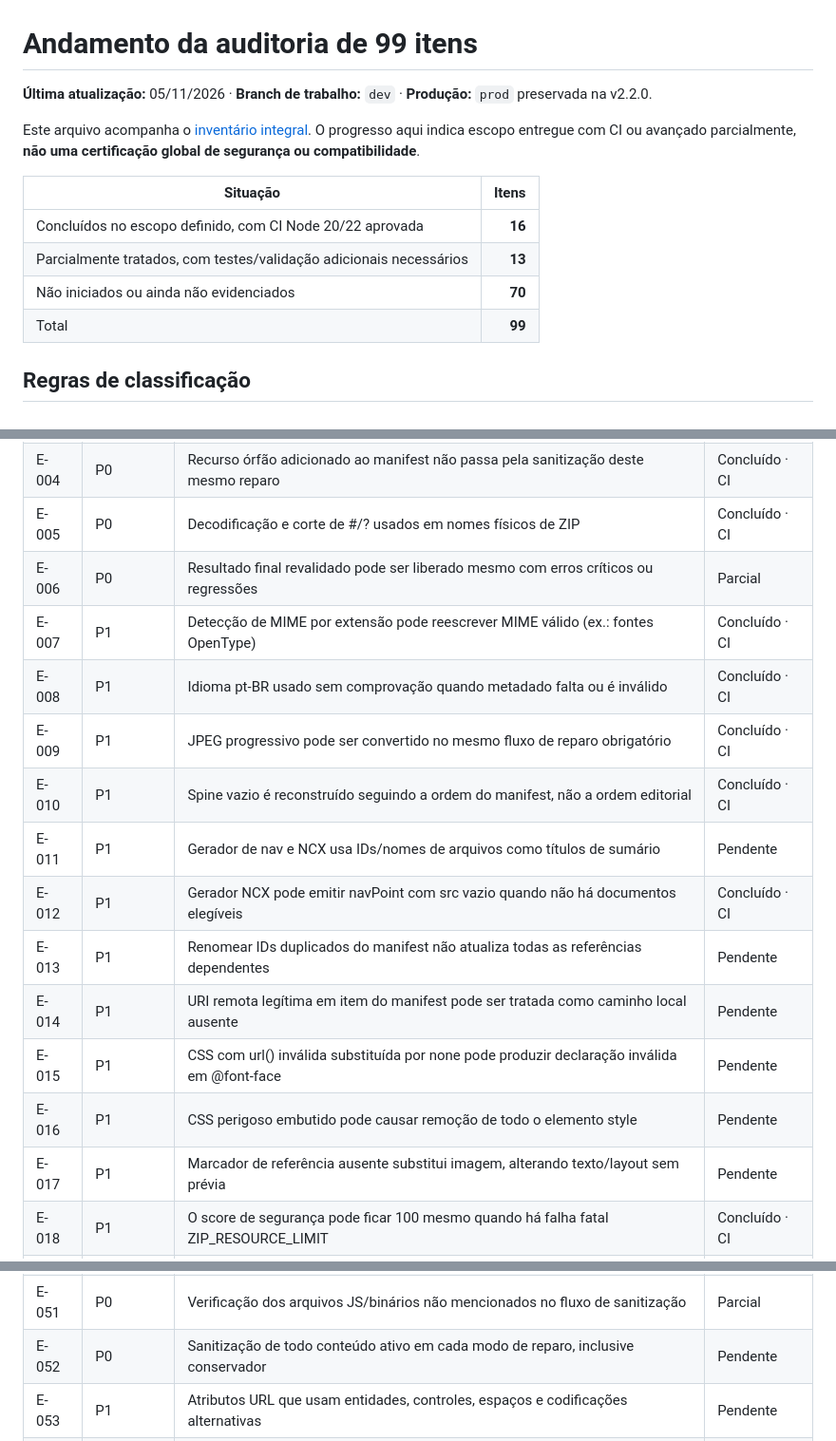
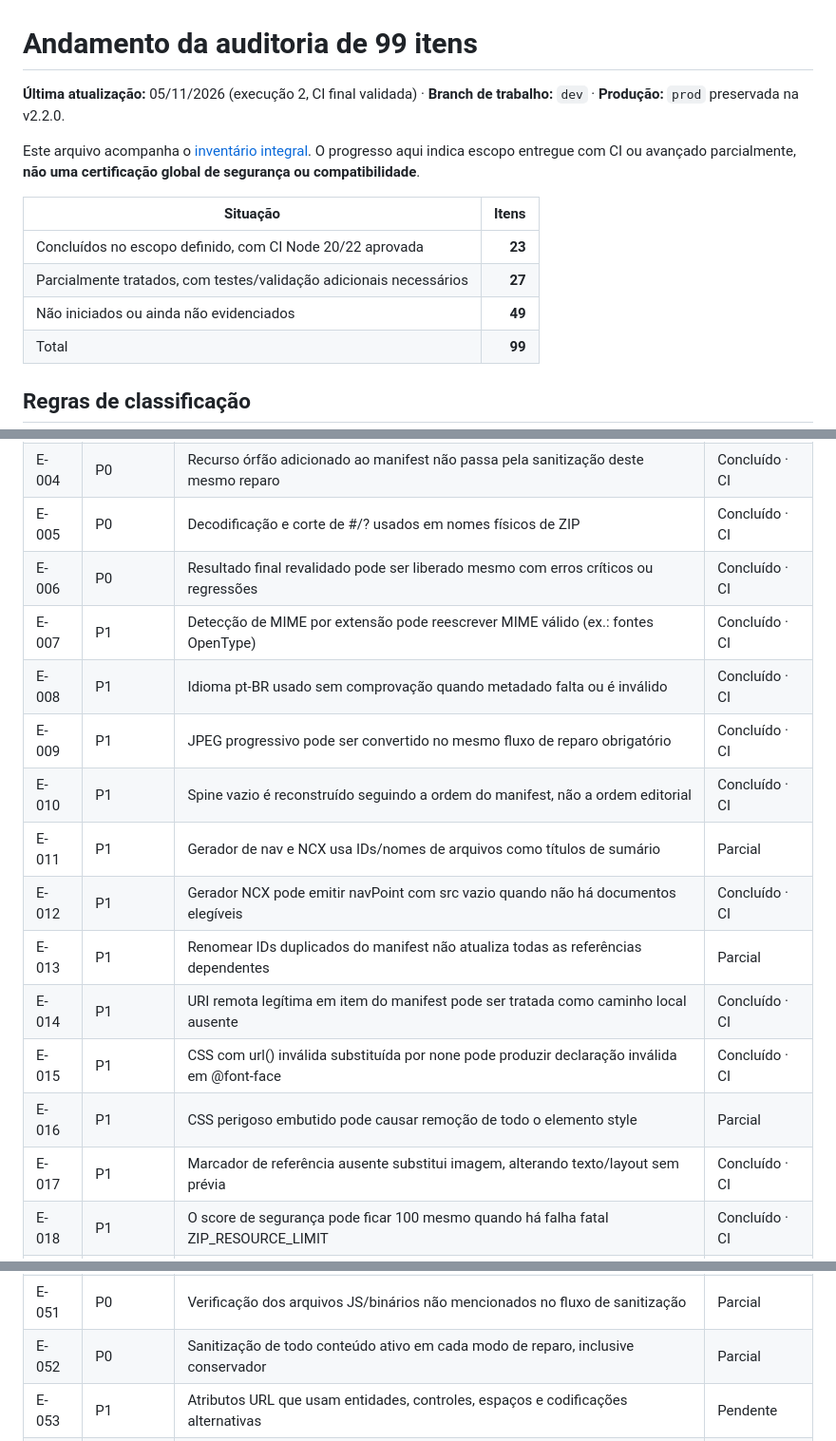
Before and after one commit to vitoroliveirasilva/epub-repair.vite-web, a Markdown page: docs/AUDITORIA_99_PROGRESSO.md, 3 parts joined by grey strips. Shown at 95% size. Rendered like a GitHub page.

```diff
--- a/docs/AUDITORIA_99_PROGRESSO.md
+++ b/docs/AUDITORIA_99_PROGRESSO.md
@@ -1,14 +1,14 @@
 # Andamento da auditoria de 99 itens
 
-**Última atualização:** 05/11/2026 · **Branch de trabalho:** `dev` · **Produção:** `prod` preservada na v2.2.0.
+**Última atualização:** 05/11/2026 (execução 2, CI final validada) · **Branch de trabalho:** `dev` · **Produção:** `prod` preservada na v2.2.0.
 
 Este arquivo acompanha o [inventário integral](./AUDITORIA_99_BASE.md). O progresso aqui indica escopo entregue com CI ou avançado parcialmente, **não uma certificação global de segurança ou compatibilidade**.
 
 | Situação | Itens |
 | --- | ---: |
-| Concluídos no escopo definido, com CI Node 20/22 aprovada | **16** |
-| Parcialmente tratados, com testes/validação adicionais necessários | **13** |
-| Não iniciados ou ainda não evidenciados | **70** |
+| Concluídos no escopo definido, com CI Node 20/22 aprovada | **23** |
+| Parcialmente tratados, com testes/validação adicionais necessários | **27** |
+| Não iniciados ou ainda não evidenciados | **49** |
 | Total | **99** |
 
 ## Regras de classificação
@@ -30,18 +30,18 @@ Este arquivo acompanha o [inventário integral](./AUDITORIA_99_BASE.md). O progr
 | E-003 | P0 | NCX declarado, ausente e removido do manifest pode ser recriado sem voltar ao manifest | Concluído · CI |
 | E-004 | P0 | Recurso órfão adicionado ao manifest não passa pela sanitização deste mesmo reparo | Concluído · CI |
 | E-005 | P0 | Decodificação e corte de #/? usados em nomes físicos de ZIP | Concluído · CI |
-| E-006 | P0 | Resultado final revalidado pode ser liberado mesmo com erros críticos ou regressões | Parcial |
+| E-006 | P0 | Resultado final revalidado pode ser liberado mesmo com erros críticos ou regressões | Concluído · CI |
 | E-007 | P1 | Detecção de MIME por extensão pode reescrever MIME válido (ex.: fontes OpenType) | Concluído · CI |
 | E-008 | P1 | Idioma pt-BR usado sem comprovação quando metadado falta ou é inválido | Concluído · CI |
 | E-009 | P1 | JPEG progressivo pode ser convertido no mesmo fluxo de reparo obrigatório | Concluído · CI |
 | E-010 | P1 | Spine vazio é reconstruído seguindo a ordem do manifest, não a ordem editorial | Concluído · CI |
-| E-011 | P1 | Gerador de nav e NCX usa IDs/nomes de arquivos como títulos de sumário | Pendente |
+| E-011 | P1 | Gerador de nav e NCX usa IDs/nomes de arquivos como títulos de sumário | Parcial |
 | E-012 | P1 | Gerador NCX pode emitir navPoint com src vazio quando não há documentos elegíveis | Concluído · CI |
-| E-013 | P1 | Renomear IDs duplicados do manifest não atualiza todas as referências dependentes | Pendente |
-| E-014 | P1 | URI remota legítima em item do manifest pode ser tratada como caminho local ausente | Pendente |
-| E-015 | P1 | CSS com url() inválida substituída por none pode produzir declaração inválida em @font-face | Pendente |
-| E-016 | P1 | CSS perigoso embutido pode causar remoção de todo o elemento style | Pendente |
-| E-017 | P1 | Marcador de referência ausente substitui imagem, alterando texto/layout sem prévia | Pendente |
+| E-013 | P1 | Renomear IDs duplicados do manifest não atualiza todas as referências dependentes | Parcial |
+| E-014 | P1 | URI remota legítima em item do manifest pode ser tratada como caminho local ausente | Concluído · CI |
+| E-015 | P1 | CSS com url() inválida substituída por none pode produzir declaração inválida em @font-face | Concluído · CI |
+| E-016 | P1 | CSS perigoso embutido pode causar remoção de todo o elemento style | Parcial |
+| E-017 | P1 | Marcador de referência ausente substitui imagem, alterando texto/layout sem prévia | Concluído · CI |
 | E-018 | P1 | O score de segurança pode ficar 100 mesmo quando há falha fatal ZIP_RESOURCE_LIMIT | Concluído · CI |
 | E-019 | P1 | Troca de capa é disponibilizada sem gate equivalente sobre a validação final | Concluído · CI |
 | E-020 | P2 | README exibe badge versão 2.0.0 embora package e release sejam 2.2.0 | Concluído · CI |
@@ -76,7 +76,7 @@ Este arquivo acompanha o [inventário integral](./AUDITORIA_99_BASE.md). O progr
 | E-049 | P2 | MathML, ruby, RTL, escrita vertical e idiomas mistos | Pendente |
 | E-050 | P2 | Declarações de imagem de capa em OPF/guide/nav/cover-image | Pendente |
 | E-051 | P0 | Verificação dos arquivos JS/binários não mencionados no fluxo de sanitização | Parcial |
-| E-052 | P0 | Sanitização de todo conteúdo ativo em cada modo de reparo, inclusive conservador | Pendente |
+| E-052 | P0 | Sanitização de todo conteúdo ativo em cada modo de reparo, inclusive conservador | Parcial |
 | E-053 | P1 | Atributos URL que usam entidades, controles, espaços e codificações alternativas | Pendente |
 | E-054 | P1 | CSS url(), @import, escapes e comentários com sintaxe adversarial | Pendente |
 | E-055 | P1 | SVG com URI/script/eventos/namespace e recursos incorporados | Pendente |
```
Also changed, not shown: other parts of docs/AUDITORIA_99_PROGRESSO.md (+54 -14 lines).
